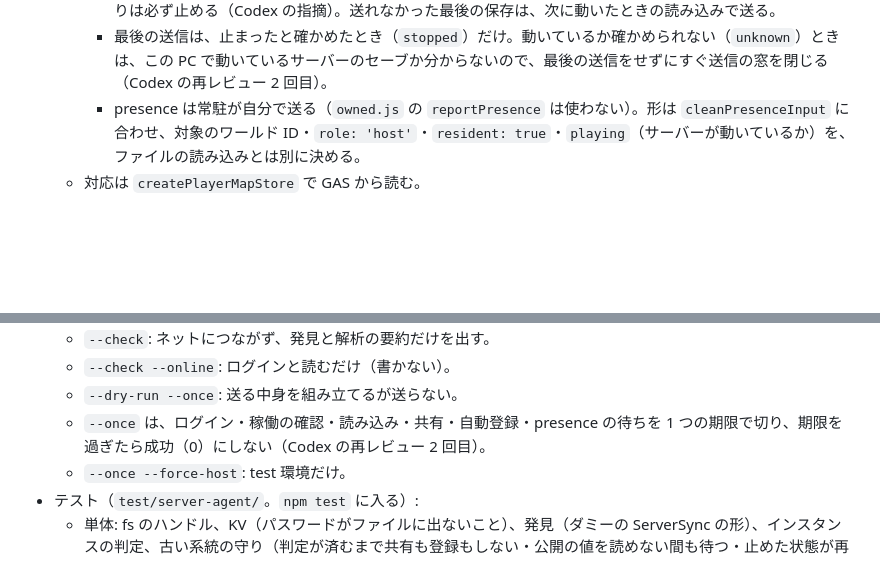
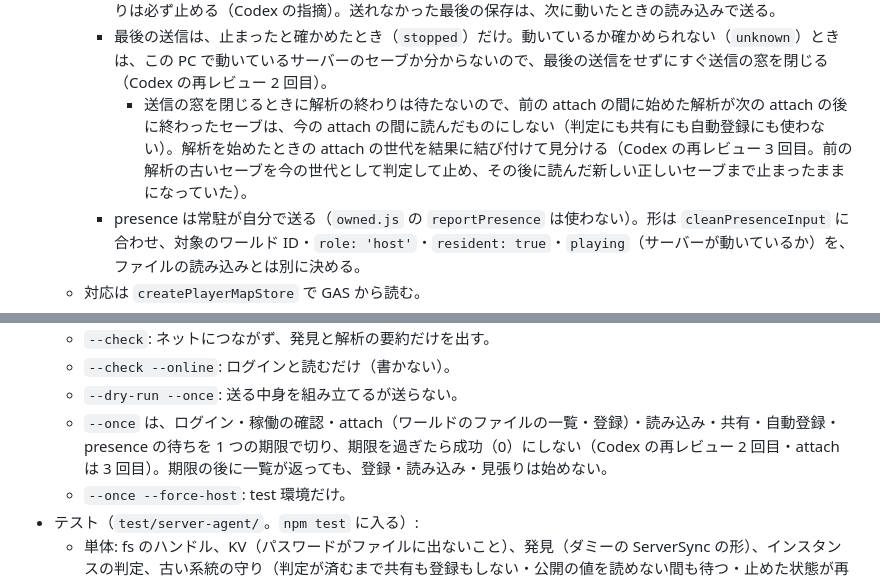
Before and after one commit to nato093/pal-breeding-note, a Markdown page: docs/server/README.md, 2 parts joined by grey strips. GitHub-like rendering; blank space fills up the shorter version.

Commit message:
文書: 専用サーバー対応の T5 に、Codex の再レビュー 3 回目で直した所（--once の attach の期限・unknown をまたいだ前の解析の結果）を書く
Co-Authored-By: Claude Opus 5.5 <noreply@anthropic.com>

```diff
--- a/docs/server/README.md
+++ b/docs/server/README.md
@@ -269,6 +269,7 @@
     - 止めるもの: 見張り（`update([])`）・読み直しと送信の予約・自動登録の判定。
     - 最後の保存の送信は**最大 60 秒だけ**待ち、送れなくても（通信の失敗・古い系統で送らない）、読み込みと見張りは必ず止める（Codex の指摘）。送れなかった最後の保存は、次に動いたときの読み込みで送る。
     - 最後の送信は、止まったと確かめたとき（`stopped`）だけ。動いているか確かめられない（`unknown`）ときは、この PC で動いているサーバーのセーブか分からないので、最後の送信をせずにすぐ送信の窓を閉じる（Codex の再レビュー 2 回目）。
+      - 送信の窓を閉じるときに解析の終わりは待たないので、前の attach の間に始めた解析が次の attach の後に終わったセーブは、今の attach の間に読んだものにしない（判定にも共有にも自動登録にも使わない）。解析を始めたときの attach の世代を結果に結び付けて見分ける（Codex の再レビュー 3 回目。前の解析の古いセーブを今の世代として判定して止め、その後に読んだ新しい正しいセーブまで止まったままになっていた）。
     - presence は常駐が自分で送る（`owned.js` の `reportPresence` は使わない）。形は `cleanPresenceInput` に合わせ、対象のワールド ID・`role: 'host'`・`resident: true`・`playing`（サーバーが動いているか）を、ファイルの読み込みとは別に決める。
   - 対応は `createPlayerMapStore` で GAS から読む。
 - **古い系統の守り**（決定 18。Codex の 2 回のレビューで強めた）。小さな部品 `lineage-guard.mjs` にまとめ、状態は KV に残す。
@@ -308,7 +309,7 @@
   - `--check`: ネットにつながず、発見と解析の要約だけを出す。
   - `--check --online`: ログインと読むだけ（書かない）。
   - `--dry-run --once`: 送る中身を組み立てるが送らない。
-  - `--once` は、ログイン・稼働の確認・読み込み・共有・自動登録・presence の待ちを 1 つの期限で切り、期限を過ぎたら成功（0）にしない（Codex の再レビュー 2 回目）。
+  - `--once` は、ログイン・稼働の確認・attach（ワールドのファイルの一覧・登録）・読み込み・共有・自動登録・presence の待ちを 1 つの期限で切り、期限を過ぎたら成功（0）にしない（Codex の再レビュー 2 回目・attach は 3 回目）。期限の後に一覧が返っても、登録・読み込み・見張りは始めない。
   - `--once --force-host`: test 環境だけ。
 - テスト（`test/server-agent/`。`npm test` に入る）:
   - 単体: fs のハンドル、KV（パスワードがファイルに出ないこと）、発見（ダミーの ServerSync の形）、インスタンスの判定、古い系統の守り（判定が済むまで共有も登録もしない・公開の値を読めない間も待つ・止めた状態が再起動でも残る・追い越しても解除されない・前に許した候補も送らない・受け入れの直後と再起動の後に止まらない・受け入れで記録だけから・clock と日数を混ぜない・PC の時計が進んでいても遅れていても受け入れの基準が効く）。
```
